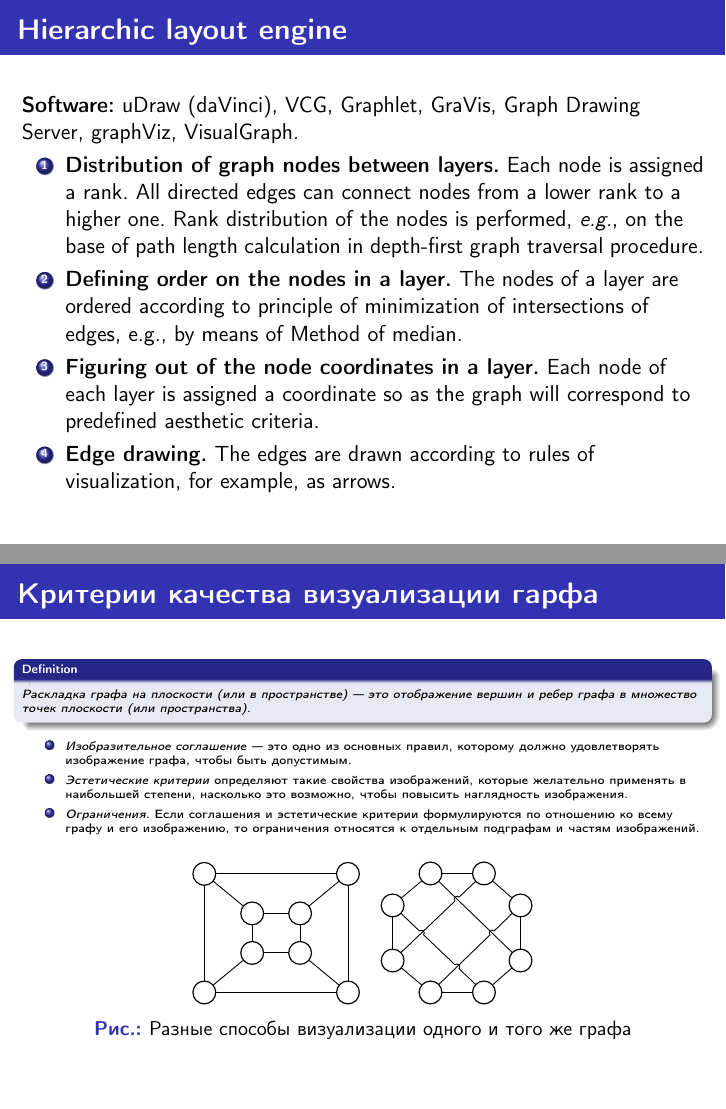
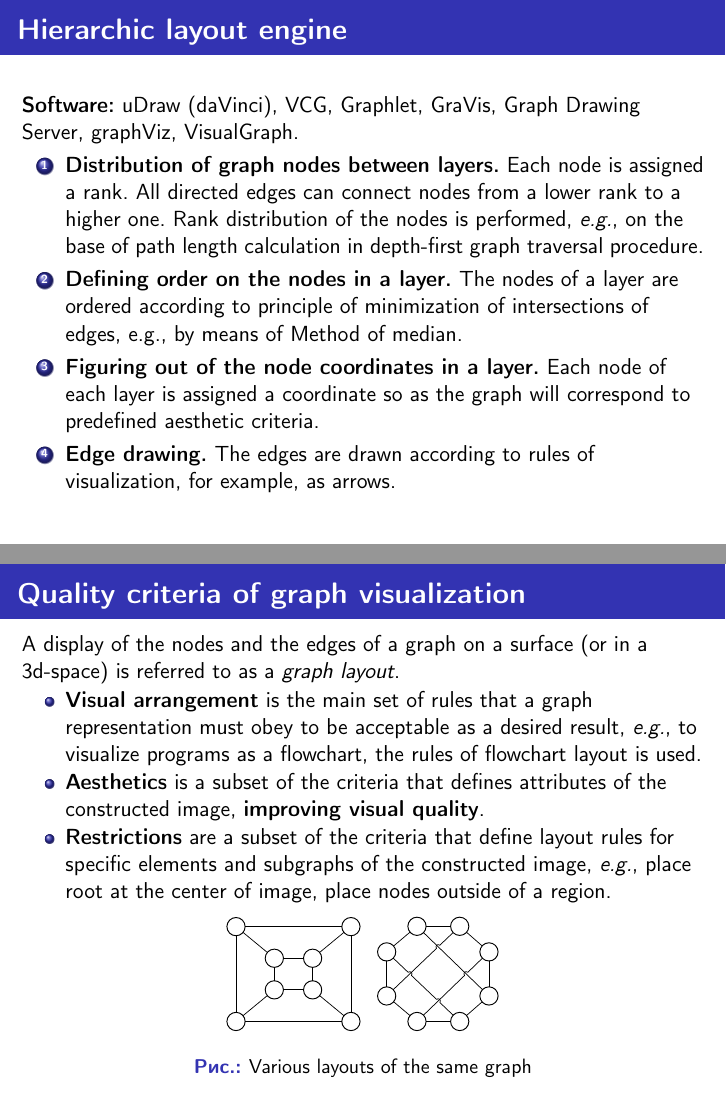
Before and after one commit to eugeneai/mipro-2016-paper, LaTeX slides (Mikhailov-presentation.tex): pages 3 and 4 of 12, joined at a grey line. Compiled offline with pdfLaTeX.

Commit message:
Another slide have been done.

```diff
--- a/Mikhailov-presentation.tex
+++ b/Mikhailov-presentation.tex
@@ -138,28 +138,24 @@ A node $x$ is an \textbf{immediate dominator} of $y$ ($x\quad idom\quad y$), if
 
 \section{Delphi}
 \begin{frame}
-\frametitle{Критерии качества визуализации гарфа}
-\tiny{
-	\newtheorem{vis}{Definition}
-	\begin{vis}
-	Раскладка графа на плоскости (или в пространстве) — это отображение вершин и ребер графа в множество точек плоскости (или пространства).
-	\end{vis}
+\frametitle{Quality criteria of graph visualization}
+
+%	\newtheorem{vis}{Definition}
+%	\begin{vis}
+A display of the nodes and the edges of a graph on a surface (or in a 3d-space) is referred to as a \emph{graph layout}.
+%	\end{vis}
 
 	\begin{itemize}
-	\item \textit{Изобразительное соглашение} — это одно из основных правил, которому должно удовлетворять изображение графа, чтобы быть допустимым.
-
-	\item \textit{Эстетические критерии} определяют такие свойства изображений, которые желательно применять в наибольшей степени, насколько это возможно, чтобы повысить наглядность изображения.
-
-	\item \textit{Ограничения.} Если соглашения и эстетические критерии формулируются по отношению ко всему графу и его изображению, то ограничения относятся к отдельным подграфам и частям изображений.
+\item \textbf{Visual arrangement} is the main set of rules that a graph representation must obey to be acceptable as a desired result, \textit{e.g.}, to visualize programs as a flowchart, the rules of flowchart layout is used.
+\item \textbf{Aesthetics} is a subset of the criteria that defines attributes of the constructed image, \textbf{improving visual quality}.
+\item \textbf{Restrictions} are a subset of the criteria that define layout rules for specific elements and subgraphs of the constructed image, \textit{e.g.}, place root at the center of image, place nodes outside of a region.
 \end{itemize}
-
 	\begin{figure}[htbp]
 		\centering
-			\includegraphics[width=0.50\textwidth]{Pic/Pic1.eps}
-		\caption{Разные способы визуализации одного и того же графа}
+			\includegraphics[width=0.40\textwidth]{Pic/Pic1.eps}
+                \caption{Various layouts of the same graph}
 		\label{fig:VisExample}
 	\end{figure}
-}
 \end{frame}
 
 %\изобразительные соглашения
```
